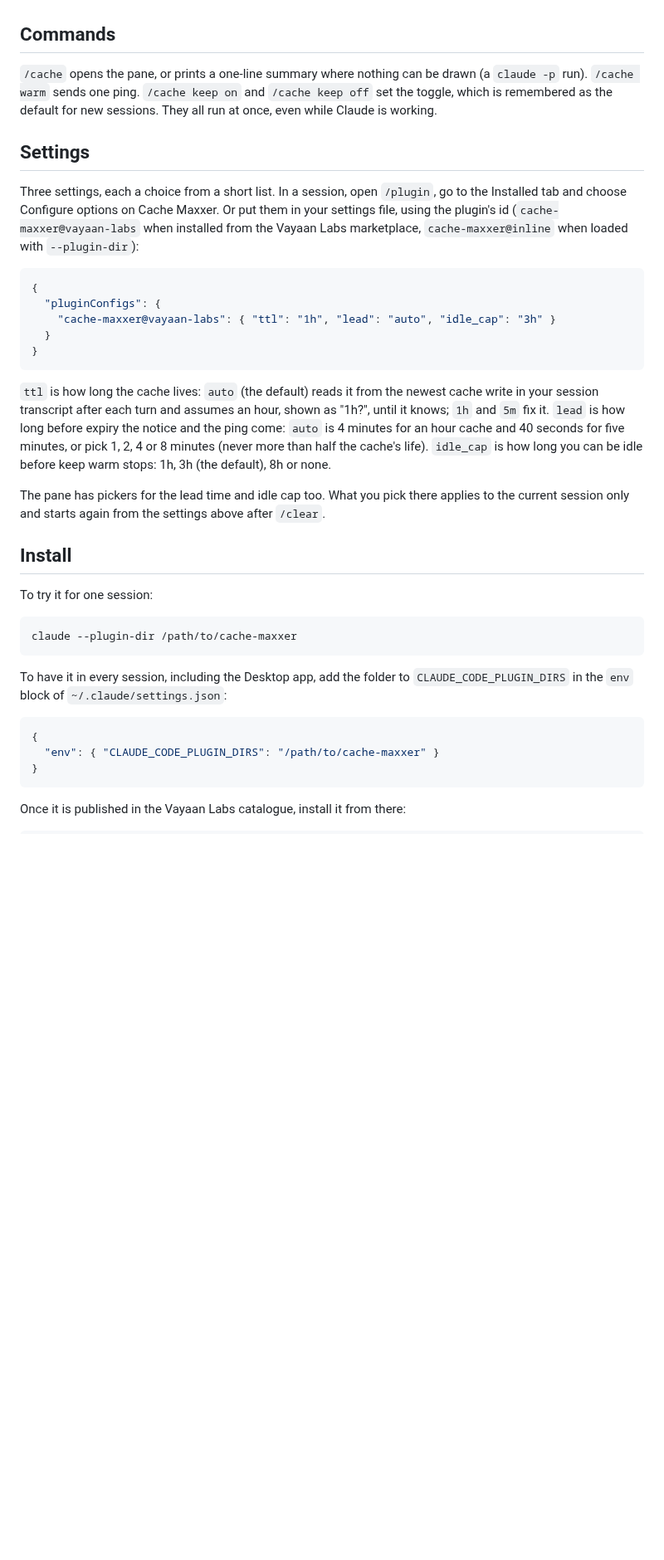
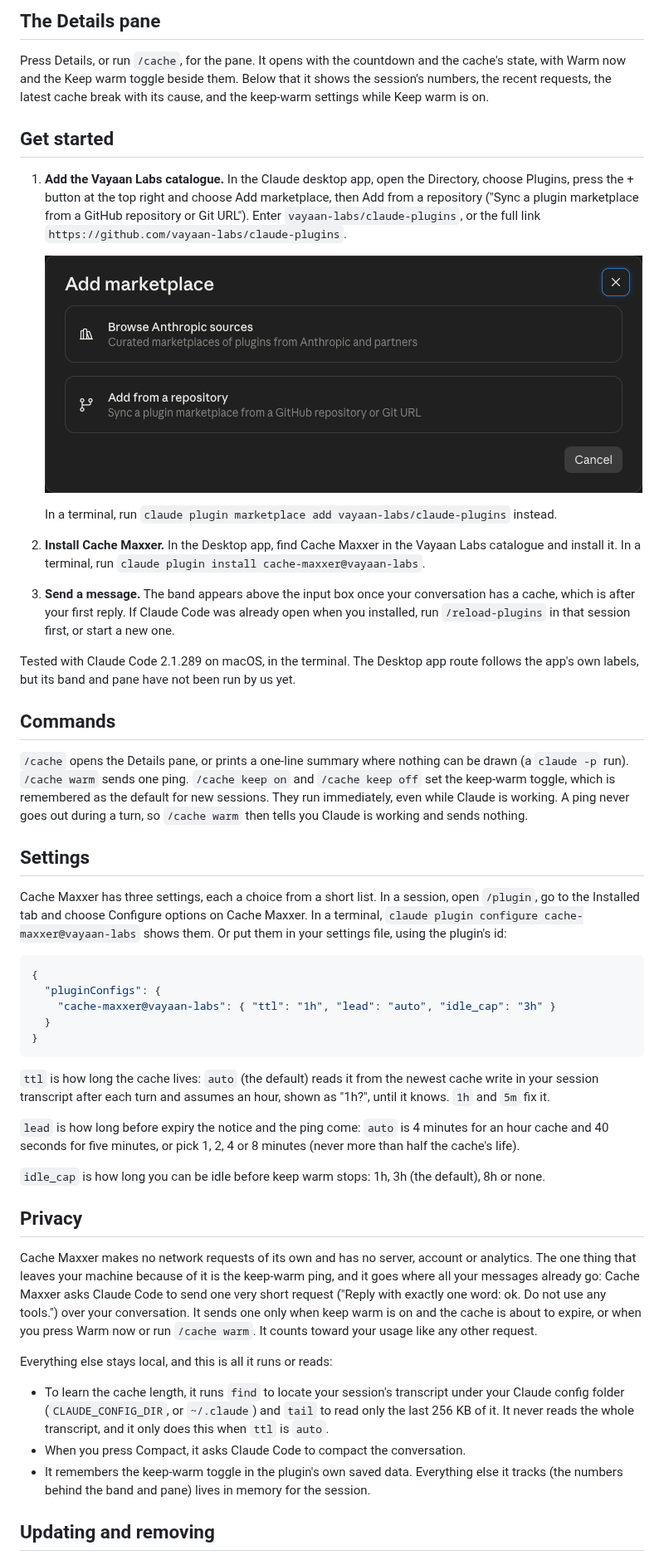
Before and after one commit to vayaan-labs/cache-maxxer, a Markdown page: README.md, the part around one of its changes. Shown at 83% size. GitHub-like rendering; pictures changed too: assets/add-marketplace.png (added); blank space fills up the shorter version.

````diff
--- a/README.md
+++ b/README.md
@@ -28,11 +41,28 @@ A ping costs about the size of your context times the cache-read price. For a 18
+## The Details pane
+
+Press Details, or run `/cache`, for the pane. It opens with the countdown and the cache's state, with Warm now and the Keep warm toggle beside them. Below that it shows the session's numbers, the recent requests, the latest cache break with its cause, and the keep-warm settings while Keep warm is on.
+
+## Get started
+
+1. **Add the Vayaan Labs catalogue.** In the Claude desktop app, open the Directory, choose Plugins, press the + button at the top right and choose Add marketplace, then Add from a repository ("Sync a plugin marketplace from a GitHub repository or Git URL"). Enter `vayaan-labs/claude-plugins`, or the full link `https://github.com/vayaan-labs/claude-plugins`.
+
+   ![The Add marketplace dialog in the Claude desktop app, with two choices: Browse Anthropic sources, and Add from a repository, which syncs a plugin marketplace from a GitHub repository or Git URL.](assets/add-marketplace.png)
+
+   In a terminal, run `claude plugin marketplace add vayaan-labs/claude-plugins` instead.
+
+2. **Install Cache Maxxer.** In the Desktop app, find Cache Maxxer in the Vayaan Labs catalogue and install it. In a terminal, run `claude plugin install cache-maxxer@vayaan-labs`.
+
+3. **Send a message.** The band appears above the input box once your conversation has a cache, which is after your first reply. If Claude Code was already open when you installed, run `/reload-plugins` in that session first, or start a new one.
+
+Tested with Claude Code 2.1.289 on macOS, in the terminal. The Desktop app route follows the app's own labels, but its band and pane have not been run by us yet.
 
 ## Commands
 
-`/cache` opens the pane, or prints a one-line summary where nothing can be drawn (a `claude -p` run). `/cache warm` sends one ping. `/cache keep on` and `/cache keep off` set the toggle, which is remembered as the default for new sessions. They all run at once, even while Claude is working.
+`/cache` opens the Details pane, or prints a one-line summary where nothing can be drawn (a `claude -p` run). `/cache warm` sends one ping. `/cache keep on` and `/cache keep off` set the keep-warm toggle, which is remembered as the default for new sessions. They run immediately, even while Claude is working. A ping never goes out during a turn, so `/cache warm` then tells you Claude is working and sends nothing.
 
 ## Settings
 
-Three settings, each a choice from a short list. In a session, open `/plugin`, go to the Installed tab and choose Configure options on Cache Maxxer. Or put them in your settings file, using the plugin's id (`cache-maxxer@vayaan-labs` when installed from the Vayaan Labs marketplace, `cache-maxxer@inline` when loaded with `--plugin-dir`):
+Cache Maxxer has three settings, each a choice from a short list. In a session, open `/plugin`, go to the Installed tab and choose Configure options on Cache Maxxer. In a terminal, `claude plugin configure cache-maxxer@vayaan-labs` shows them. Or put them in your settings file, using the plugin's id:
 
 ```json
 {
@@ -42,25 +72,21 @@ Three settings, each a choice from a short list. In a session, open `/plugin`, g
 }
 ```
 
-`ttl` is how long the cache lives: `auto` (the default) reads it from the newest cache write in your session transcript after each turn and assumes an hour, shown as "1h?", until it knows; `1h` and `5m` fix it. `lead` is how long before expiry the notice and the ping come: `auto` is 4 minutes for an hour cache and 40 seconds for five minutes, or pick 1, 2, 4 or 8 minutes (never more than half the cache's life). `idle_cap` is how long you can be idle before keep warm stops: 1h, 3h (the default), 8h or none.
+`ttl` is how long the cache lives: `auto` (the default) reads it from the newest cache write in your session transcript after each turn and assumes an hour, shown as "1h?", until it knows. `1h` and `5m` fix it.
 
-The pane has pickers for the lead time and idle cap too. What you pick there applies to the current session only and starts again from the settings above after `/clear`.
+`lead` is how long before expiry the notice and the ping come: `auto` is 4 minutes for an hour cache and 40 seconds for five minutes, or pick 1, 2, 4 or 8 minutes (never more than half the cache's life).
 
-## Install
+`idle_cap` is how long you can be idle before keep warm stops: 1h, 3h (the default), 8h or none.
 
-To try it for one session:
+## Privacy
 
-```
-claude --plugin-dir /path/to/cache-maxxer
-```
+Cache Maxxer makes no network requests of its own and has no server, account or analytics. The one thing that leaves your machine because of it is the keep-warm ping, and it goes where all your messages already go: Cache Maxxer asks Claude Code to send one very short request ("Reply with exactly one word: ok. Do not use any tools.") over your conversation. It sends one only when keep warm is on and the cache is about to expire, or when you press Warm now or run `/cache warm`. It counts toward your usage like any other request.
 
-To have it in every session, including the Desktop app, add the folder to `CLAUDE_CODE_PLUGIN_DIRS` in the `env` block of `~/.claude/settings.json`:
+Everything else stays local, and this is all it runs or reads:
 
-```json
-{
-  "env": { "CLAUDE_CODE_PLUGIN_DIRS": "/path/to/cache-maxxer" }
-}
-```
+- To learn the cache length, it runs `find` to locate your session's transcript under your Claude config folder (`CLAUDE_CONFIG_DIR`, or `~/.claude`) and `tail` to read only the last 256 KB of it. It never reads the whole transcript, and it only does this when `ttl` is `auto`.
+- When you press Compact, it asks Claude Code to compact the conversation.
+- It remembers the keep-warm toggle in the plugin's own saved data. Everything else it tracks (the numbers behind the band and pane) lives in memory for the session.
 
-Once it is published in the Vayaan Labs catalogue, install it from there:
+## Updating and removing
 
````
Also changed, not shown: other parts of README.md (+40 -22 lines), SECURITY.md (added, +7 -0 lines), assets/band.png (added), 2 other files.
